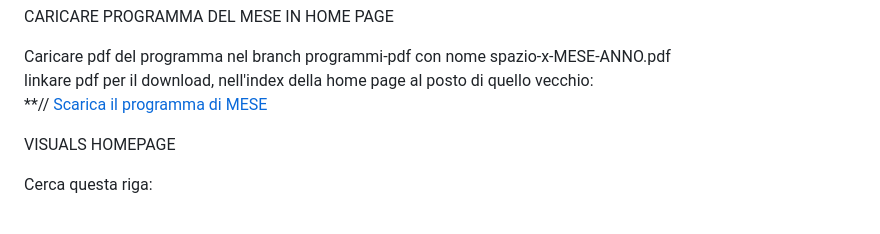
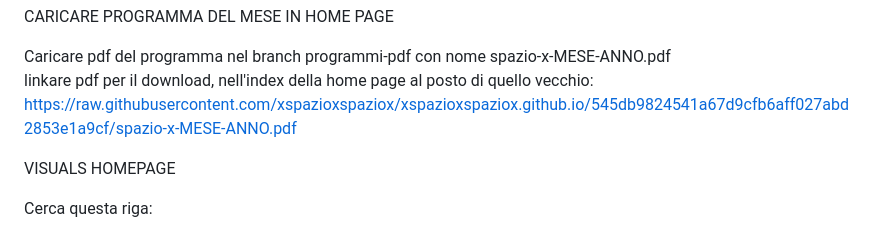
Before and after one commit to xspazioxspaziox/xspazioxspaziox.github.io, a Markdown page: README.md, the part around the change. Rendered like a GitHub page.

```diff
--- a/README.md
+++ b/README.md
@@ -68,10 +68,7 @@ CARICARE PROGRAMMA DEL MESE IN HOME PAGE
 
 Caricare pdf del programma nel branch programmi-pdf con nome spazio-x-MESE-ANNO.pdf
 linkare pdf per il download, nell'index della home page al posto di quello vecchio:
-**// <a class="btn btn-download"
-          href="https://raw.githubusercontent.com/xspazioxspaziox/xspazioxspaziox.github.io/545db9824541a67d9cfb6aff027abd2853e1a9cf/spazio-x-MESE-ANNO.pdf" download>
-          Scarica il programma di MESE
-        </a>
+https://raw.githubusercontent.com/xspazioxspaziox/xspazioxspaziox.github.io/545db9824541a67d9cfb6aff027abd2853e1a9cf/spazio-x-MESE-ANNO.pdf
 
 VISUALS HOMEPAGE
 
```
